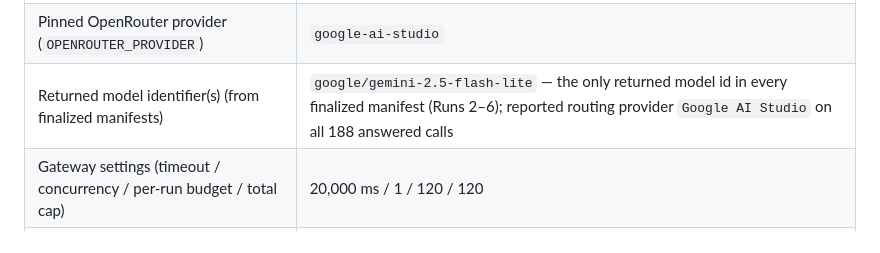
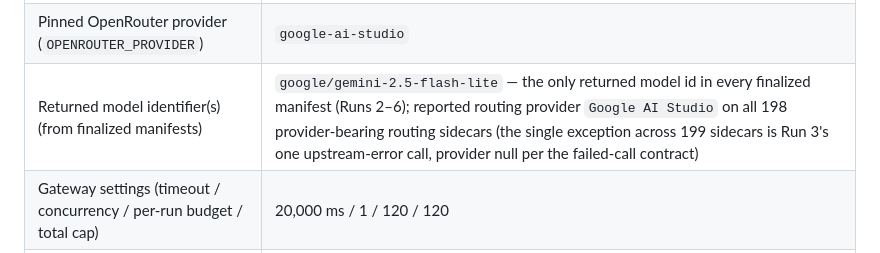
Before and after one commit to 186F/thelastmeal, a Markdown page: documentation/MODEL_INTEGRATION_MILESTONE_001_LIVE_ACCEPTANCE_REPORT.md, the part around the change. Drawn GitHub-style.

Commit message:
Correct provider-evidence count in the Provenance table: 198 provider-bearing sidecars of 199, not 188 answered calls

```diff
--- a/documentation/MODEL_INTEGRATION_MILESTONE_001_LIVE_ACCEPTANCE_REPORT.md
+++ b/documentation/MODEL_INTEGRATION_MILESTONE_001_LIVE_ACCEPTANCE_REPORT.md
@@ -193,7 +193,7 @@ post-sequence batch at the same SHA passed after Run 6.
 | Prompt version | `mara-action-selection-1.0.0` |
 | Requested model (`OPENROUTER_MODEL`) | `google/gemini-2.5-flash-lite` |
 | Pinned OpenRouter provider (`OPENROUTER_PROVIDER`) | `google-ai-studio` |
-| Returned model identifier(s) (from finalized manifests) | `google/gemini-2.5-flash-lite` — the only returned model id in every finalized manifest (Runs 2–6); reported routing provider `Google AI Studio` on all 188 answered calls |
+| Returned model identifier(s) (from finalized manifests) | `google/gemini-2.5-flash-lite` — the only returned model id in every finalized manifest (Runs 2–6); reported routing provider `Google AI Studio` on all 198 provider-bearing routing sidecars (the single exception across 199 sidecars is Run 3's one upstream-error call, provider null per the failed-call contract) |
 | Gateway settings (timeout / concurrency / per-run budget / total cap) | 20,000 ms / 1 / 120 / 120 |
 | OpenRouter routing (`require_parameters`, fallbacks, provider allowlist) | `require_parameters: true`, `allow_fallbacks: false`, `provider.only: ["google-ai-studio"]`, router metadata enabled |
 | Prompt, model configuration, limits, or code changed mid-sequence? | **no** |
```
